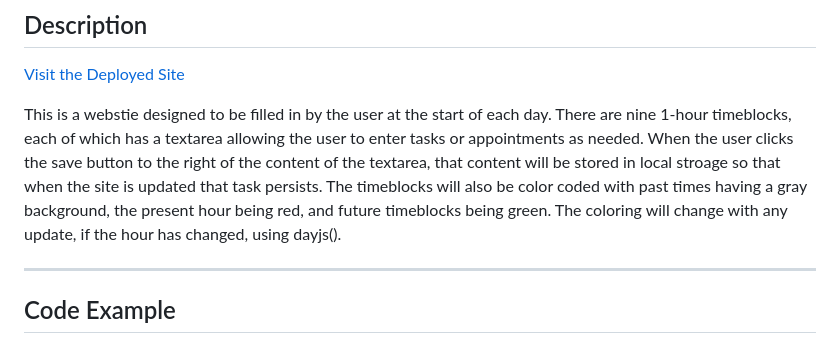
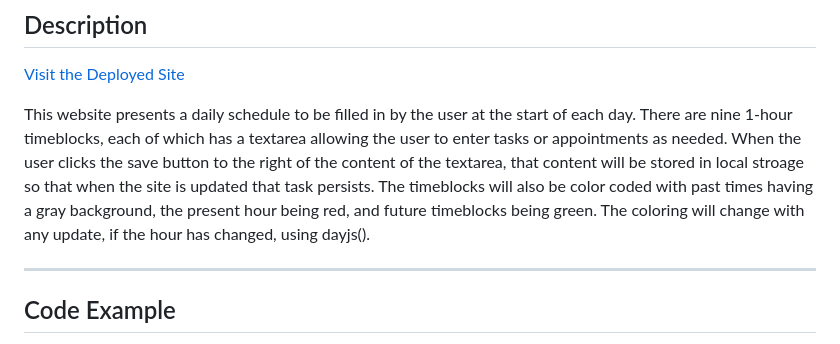
Before and after one commit to Jeffreydne/daily-planner, a Markdown page: README.md, the part around the change. Rendered like a GitHub page.

Commit message:
minor change to README.md

```diff
--- a/README.md
+++ b/README.md
@@ -19,7 +19,7 @@ A daily planner for keeping track of tasks to do during a standard 9AM - 6 PM wo
 
 [Visit the Deployed Site](https://jeffreydne.github.io/daily-planner)
 
-This is a webstie designed to be filled in by the user at the start of each day. There are nine 1-hour timeblocks, each of which has a textarea allowing the user to enter tasks or appointments as needed. When the user clicks the save button to the right of the content of the textarea, that content will be stored in local stroage so that when the site is updated that task persists. The timeblocks will also be color coded with past times having a gray background, the present hour being red, and future timeblocks being green. The coloring will change with any update, if the hour has changed, using dayjs().
+This website presents a daily schedule to be filled in by the user at the start of each day. There are nine 1-hour timeblocks, each of which has a textarea allowing the user to enter tasks or appointments as needed. When the user clicks the save button to the right of the content of the textarea, that content will be stored in local stroage so that when the site is updated that task persists. The timeblocks will also be color coded with past times having a gray background, the present hour being red, and future timeblocks being green. The coloring will change with any update, if the hour has changed, using dayjs().
 
 
 ---
```
